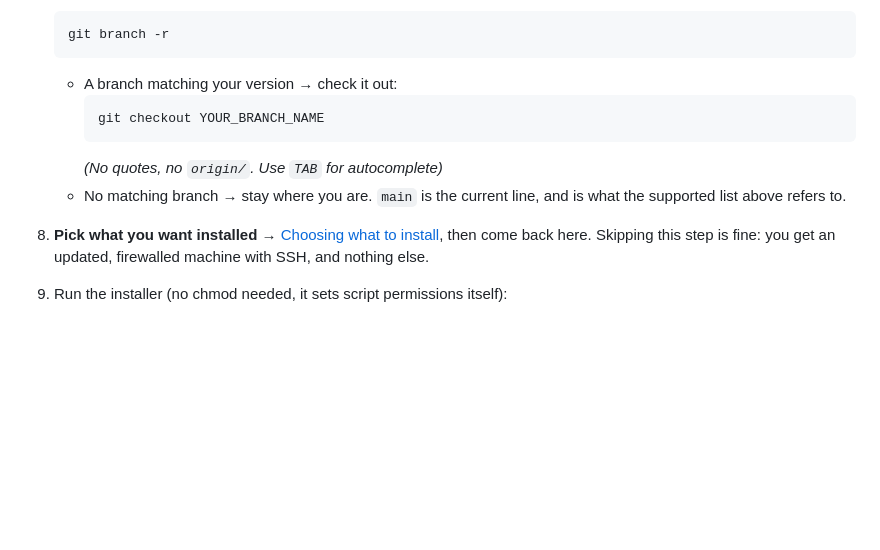
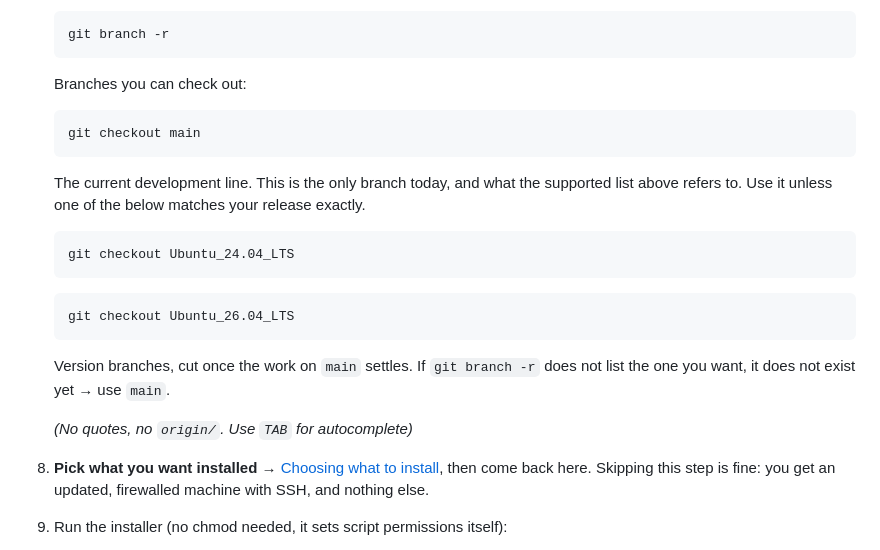
Before and after one commit to VLoorenDeJong/LinuxSetups_installing_basics, a Markdown page: README.md, the part around the change. GitHub-like rendering; blank space fills up the shorter version.

Commit message:
List the checkout commands instead of a placeholder
YOUR_BRANCH_NAME asked the reader to work out the name themselves. The commands
are spelled out now: main today, version branches once they are cut, with a
note that an unlisted branch simply does not exist yet.

The two version branch names are examples. The deleted branches used a patch
level (Ubuntu_24.04.2_LTS), so these need correcting to whatever the real
naming turns out to be when the branches are created.

Co-Authored-By: Claude Opus 5 <noreply@anthropic.com>
Claude-Session: https://claude.ai/code/session_01TkPzyN9fGkYcyaTXeLqb8e

````diff
--- a/README.md
+++ b/README.md
@@ -76,13 +76,25 @@ with the rest.
    ```shell
    git branch -r
    ```
-   - A branch matching your version → check it out:
-     ```shell
-     git checkout YOUR_BRANCH_NAME
-     ```
-     *(No quotes, no `origin/`. Use `TAB` for autocomplete)*
-   - No matching branch → stay where you are. `main` is the current line, and
-     is what the supported list above refers to.
+   Branches you can check out:
+
+   ```shell
+   git checkout main
+   ```
+   The current development line. This is the only branch today, and what the
+   supported list above refers to. Use it unless one of the below matches your
+   release exactly.
+
+   ```shell
+   git checkout Ubuntu_24.04_LTS
+   ```
+   ```shell
+   git checkout Ubuntu_26.04_LTS
+   ```
+   Version branches, cut once the work on `main` settles. If `git branch -r`
+   does not list the one you want, it does not exist yet → use `main`.
+
+   *(No quotes, no `origin/`. Use `TAB` for autocomplete)*
 
 1. **Pick what you want installed** → [Choosing what to install](#choosing_what_to_install),
    then come back here. Skipping this step is fine: you get an updated,
````
